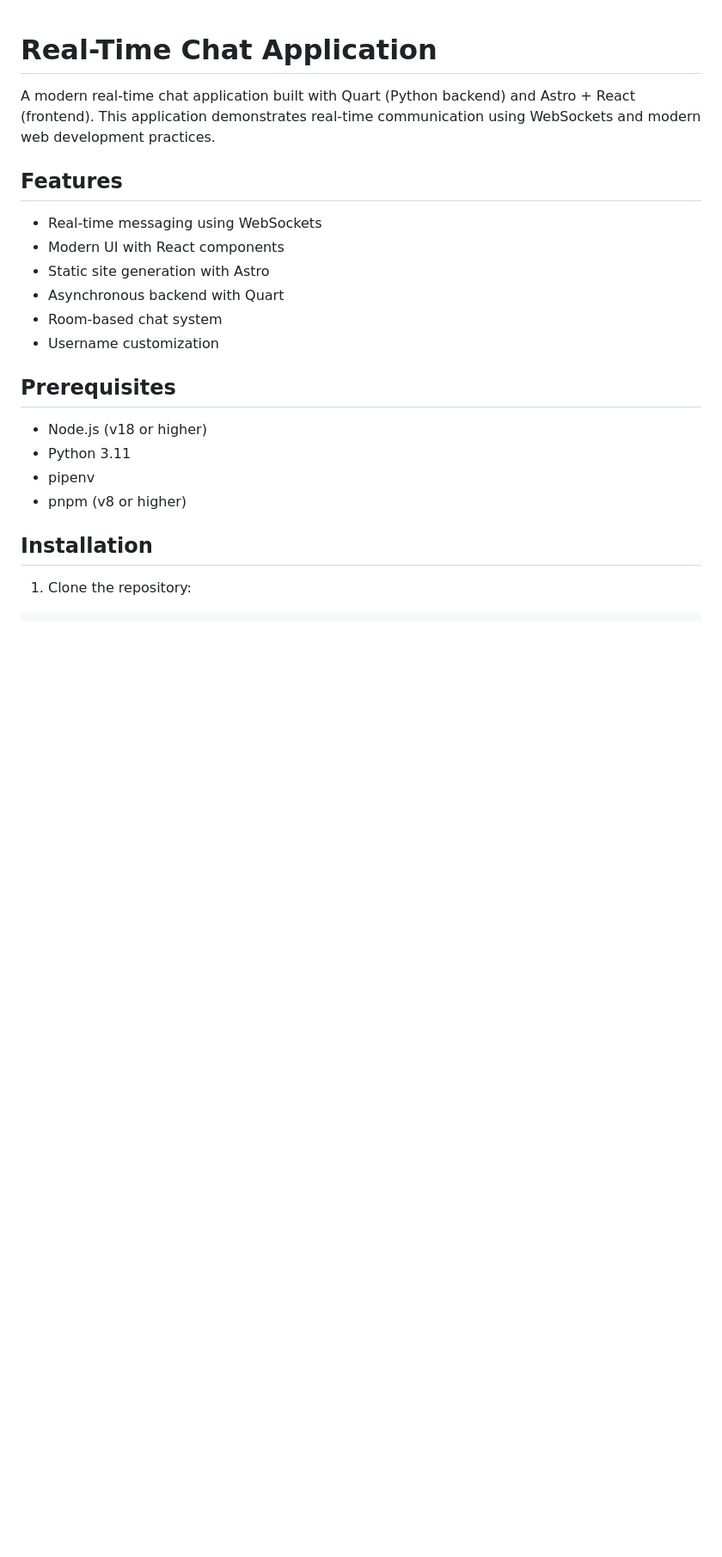
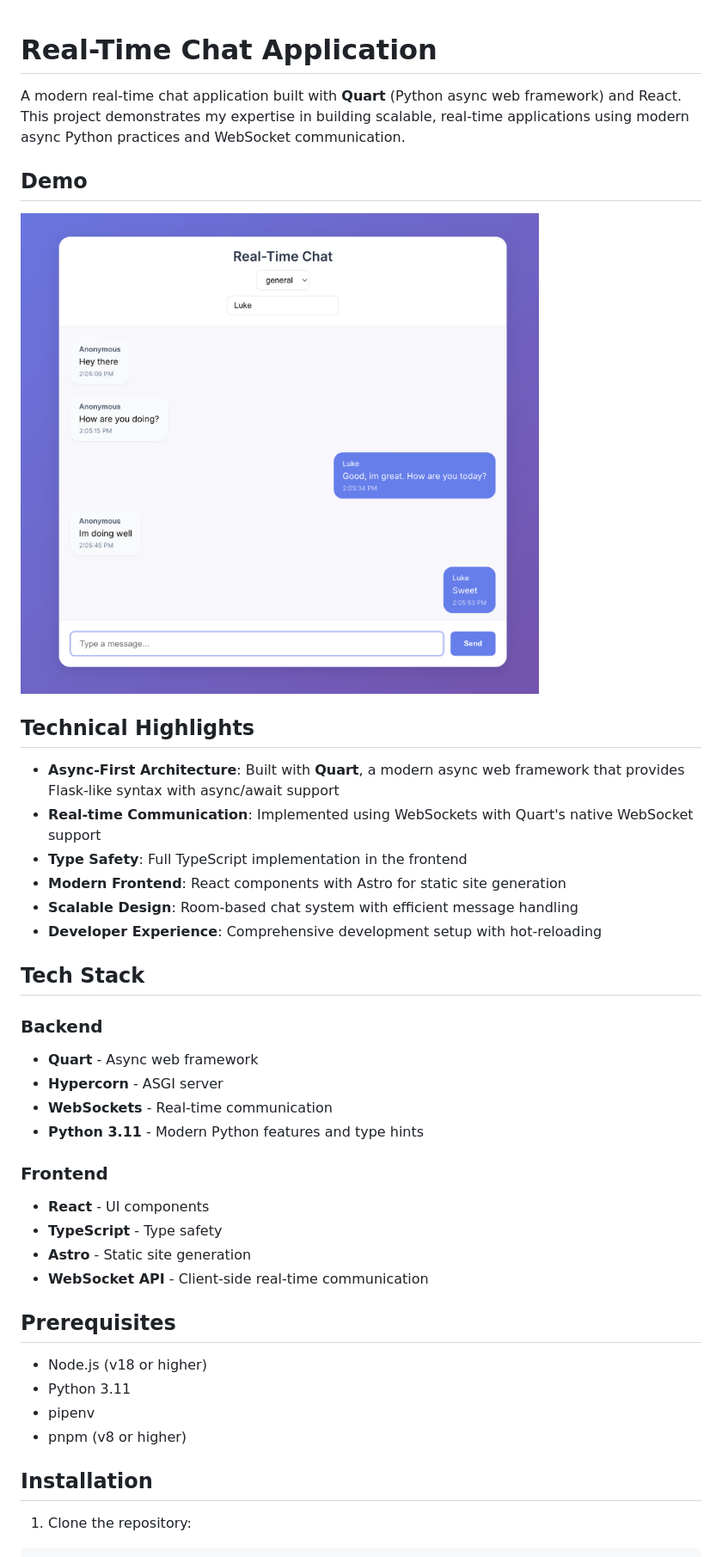
Before and after one commit to luke-pritch/rtchat-quart, a Markdown page: README.md, the part around the change printed below. Shown: that part at 86% size. Rendered like a GitHub page; pictures changed too: frontend/chat.png (added); blank space fills up the shorter version.

Commit message:
fix: README rewrite and add image of working app

```diff
--- a/README.md
+++ b/README.md
@@ -1,15 +1,35 @@
 # Real-Time Chat Application
 
-A modern real-time chat application built with Quart (Python backend) and Astro + React (frontend). This application demonstrates real-time communication using WebSockets and modern web development practices.
+A modern real-time chat application built with **Quart** (Python async web framework) and React. This project demonstrates my expertise in building scalable, real-time applications using modern async Python practices and WebSocket communication.
 
-## Features
+## Demo
 
-- Real-time messaging using WebSockets
-- Modern UI with React components
-- Static site generation with Astro
-- Asynchronous backend with Quart
-- Room-based chat system
-- Username customization
+![Demo](./frontend/chat.png)
+
+## Technical Highlights
+
+- **Async-First Architecture**: Built with **Quart**, a modern async web framework that provides Flask-like syntax with async/await support
+- **Real-time Communication**: Implemented using WebSockets with Quart's native WebSocket support
+- **Type Safety**: Full TypeScript implementation in the frontend
+- **Modern Frontend**: React components with Astro for static site generation
+- **Scalable Design**: Room-based chat system with efficient message handling
+- **Developer Experience**: Comprehensive development setup with hot-reloading
+
+## Tech Stack
+
+### Backend
+
+- **Quart** - Async web framework
+- **Hypercorn** - ASGI server
+- **WebSockets** - Real-time communication
+- **Python 3.11** - Modern Python features and type hints
+
+### Frontend
+
+- **React** - UI components
+- **TypeScript** - Type safety
+- **Astro** - Static site generation
+- **WebSocket API** - Client-side real-time communication
 
 ## Prerequisites
 
```
Also changed, not shown: other parts of README.md (+8 -21 lines).
